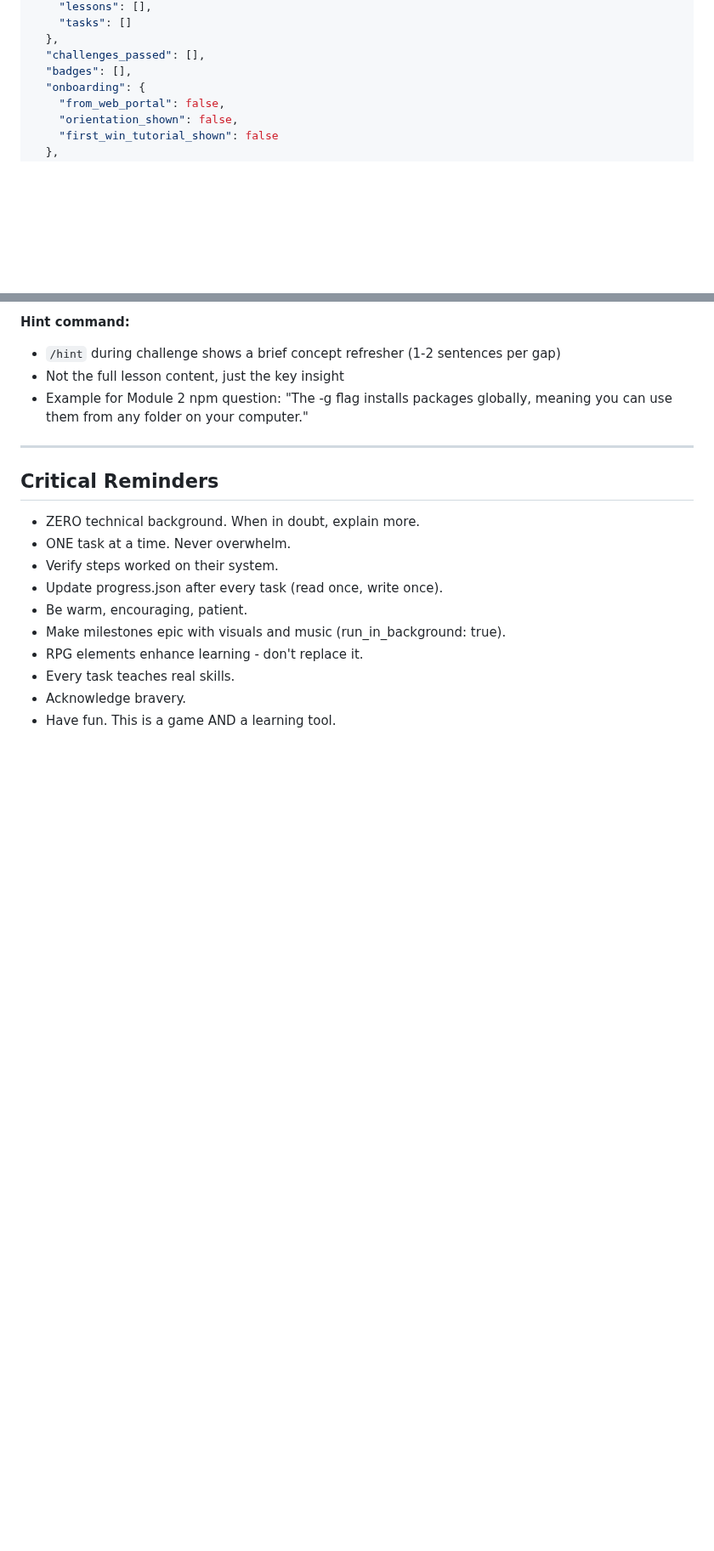
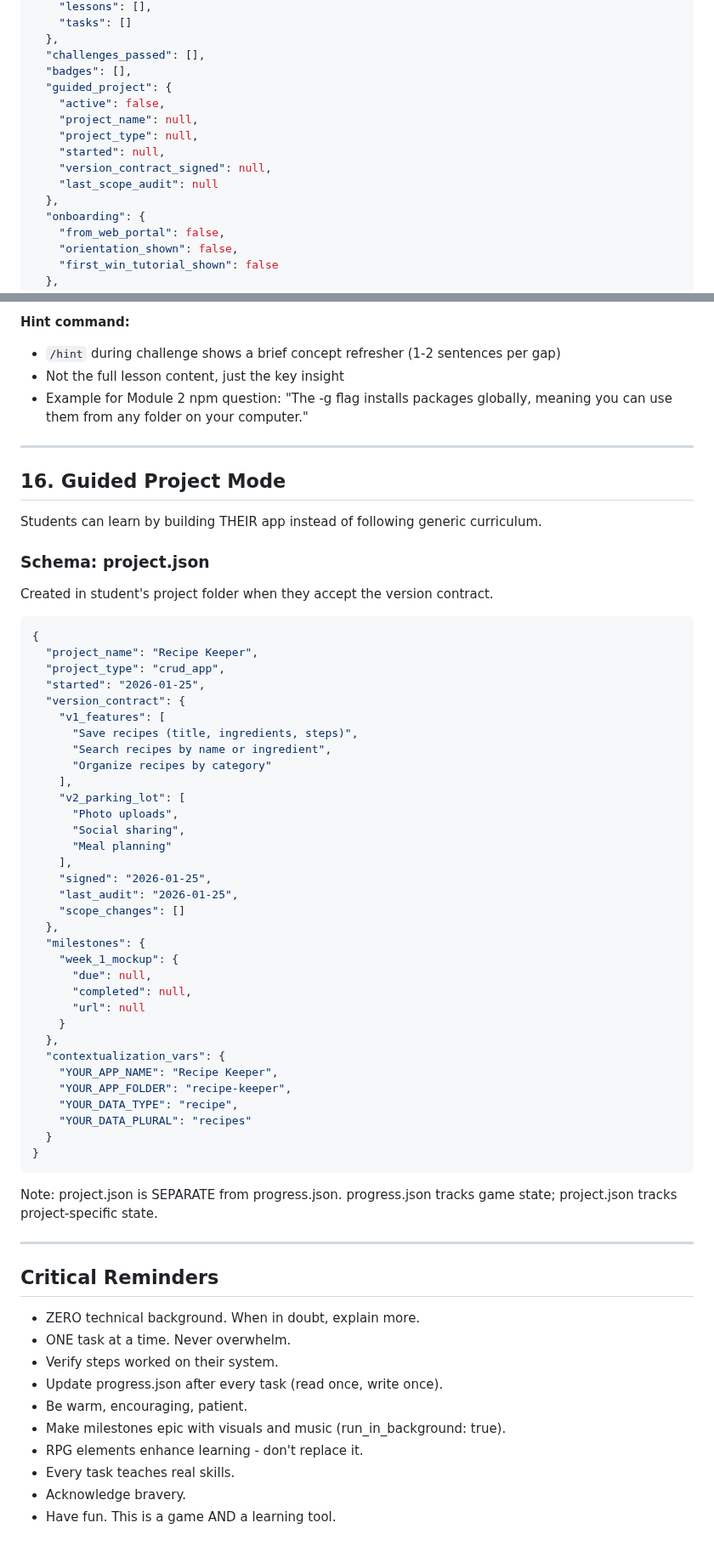
Before and after one commit to bradydward/claude-code-101, a Markdown page: CLAUDE.md, 2 parts joined by grey strips. Shown at 85% size. Rendered like a GitHub page; blank space fills up the shorter version.

Commit message:
feat(05-01): add guided_project schema to progress.json and document project.json
- Added guided_project object to progress.json template (after challenges_passed)
- Created Section 16: Guided Project Mode with project.json schema
- Documented separation: progress.json for game state, project.json for project state
- Defined version_contract, milestones, and contextualization_vars structures

Co-Authored-By: Claude Sonnet 4.5 <noreply@anthropic.com>

````diff
--- a/CLAUDE.md
+++ b/CLAUDE.md
@@ -483,6 +483,14 @@ If progress.json does not exist, create it with this template:
   },
   "challenges_passed": [],
   "badges": [],
+  "guided_project": {
+    "active": false,
+    "project_name": null,
+    "project_type": null,
+    "started": null,
+    "version_contract_signed": null,
+    "last_scope_audit": null
+  },
   "onboarding": {
     "from_web_portal": false,
     "orientation_shown": false,
@@ -1410,6 +1418,54 @@ No penalty either way - the goal is learning, not racing!
 
 ---
 
+## 16. Guided Project Mode
+
+Students can learn by building THEIR app instead of following generic curriculum.
+
+### Schema: project.json
+
+Created in student's project folder when they accept the version contract.
+
+```json
+{
+  "project_name": "Recipe Keeper",
+  "project_type": "crud_app",
+  "started": "2026-01-25",
+  "version_contract": {
+    "v1_features": [
+      "Save recipes (title, ingredients, steps)",
+      "Search recipes by name or ingredient",
+      "Organize recipes by category"
+    ],
+    "v2_parking_lot": [
+      "Photo uploads",
+      "Social sharing",
+      "Meal planning"
+    ],
+    "signed": "2026-01-25",
+    "last_audit": "2026-01-25",
+    "scope_changes": []
+  },
+  "milestones": {
+    "week_1_mockup": {
+      "due": null,
+      "completed": null,
+      "url": null
+    }
+  },
+  "contextualization_vars": {
+    "YOUR_APP_NAME": "Recipe Keeper",
+    "YOUR_APP_FOLDER": "recipe-keeper",
+    "YOUR_DATA_TYPE": "recipe",
+    "YOUR_DATA_PLURAL": "recipes"
+  }
+}
+```
+
+Note: project.json is SEPARATE from progress.json. progress.json tracks game state; project.json tracks project-specific state.
+
+---
+
 ## Critical Reminders
 
 - ZERO technical background. When in doubt, explain more.
````
